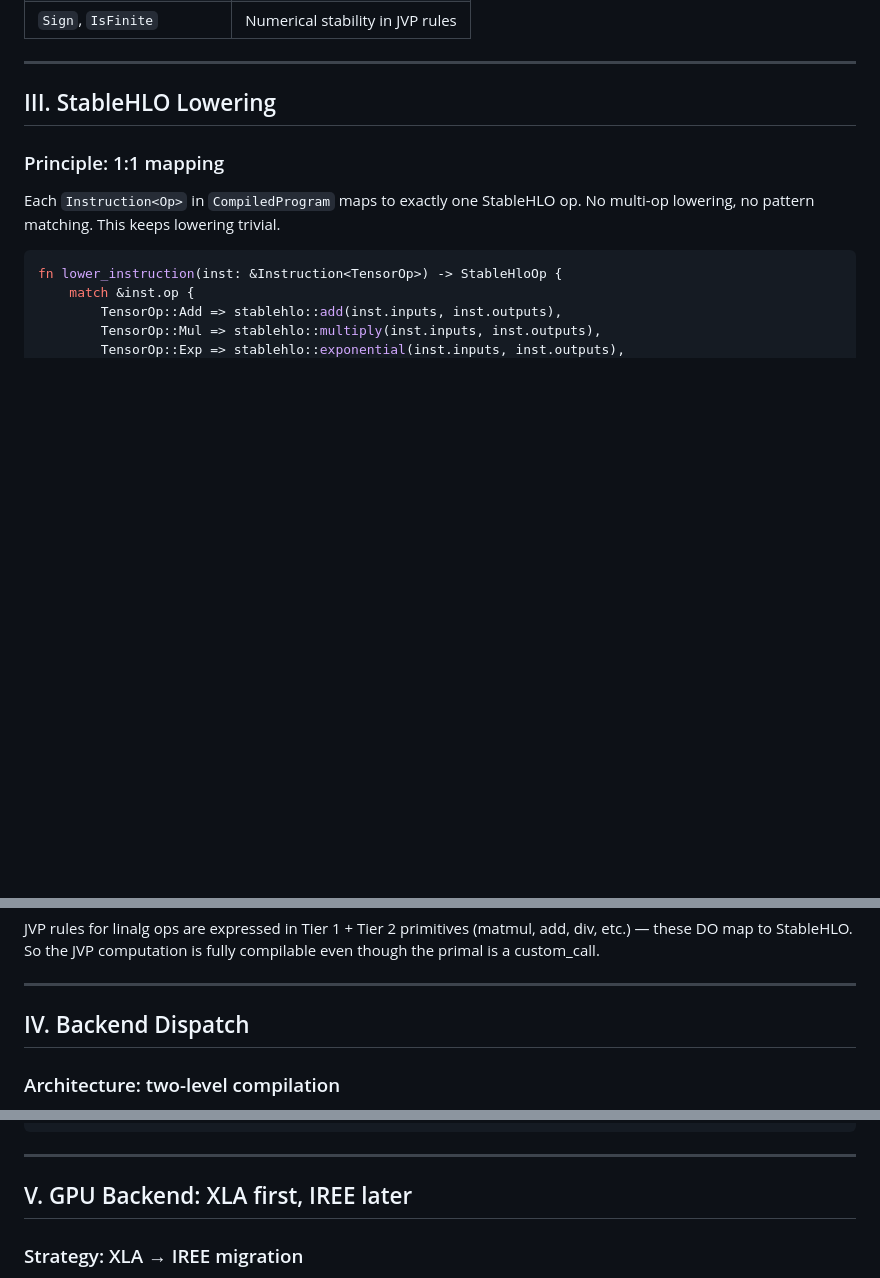
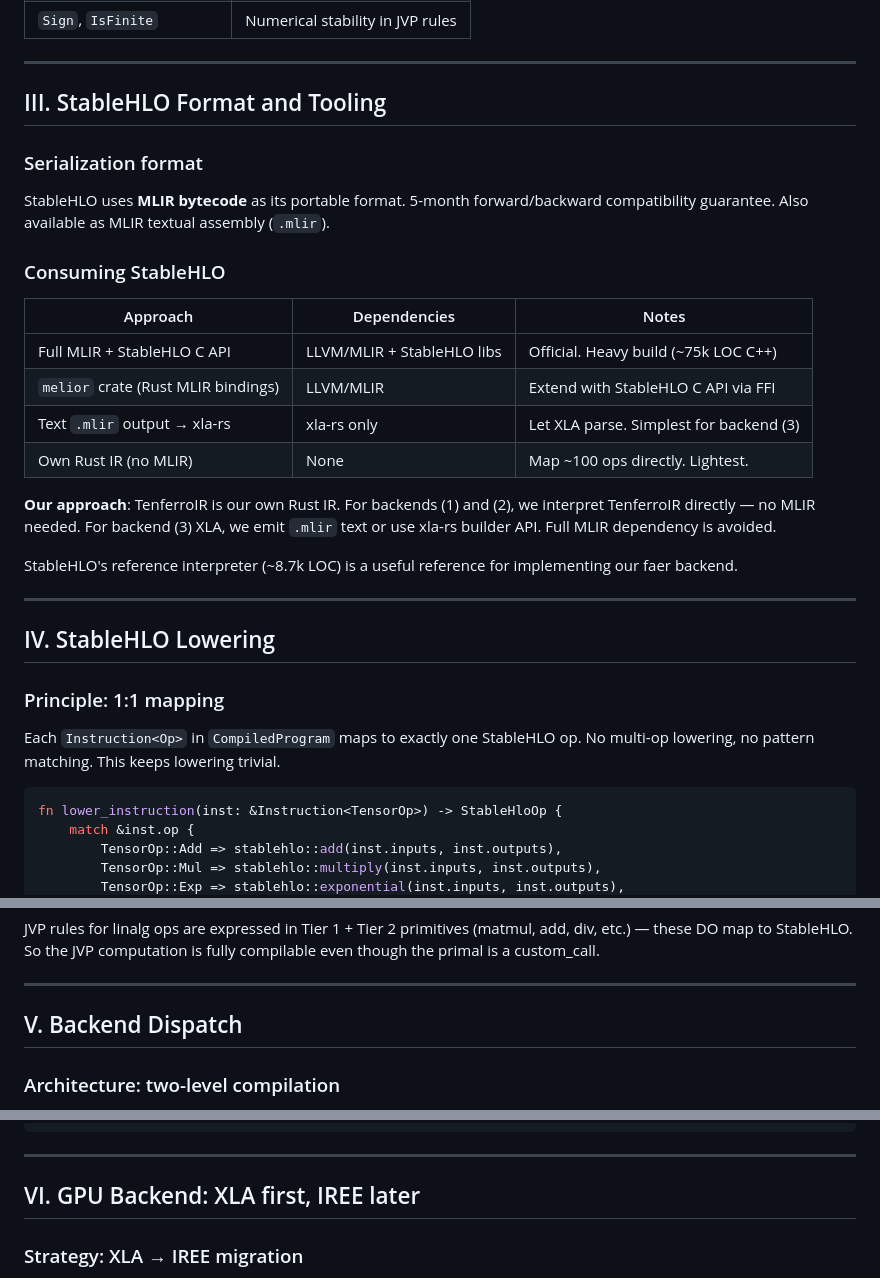
Before and after one commit to tensor4all/tensor4all-meta, a Markdown page: docs/design/v2-backend-architecture.md, 3 parts joined by grey strips. Drawn GitHub-style; blank space fills up the shorter version.

```diff
--- a/docs/design/v2-backend-architecture.md
+++ b/docs/design/v2-backend-architecture.md
@@ -187,7 +187,33 @@ tenferro v1 has ~134 ops. v2 reorganizes into Tier 1 + Tier 2:
 
 ---
 
-## III. StableHLO Lowering
+## III. StableHLO Format and Tooling
+
+### Serialization format
+
+StableHLO uses **MLIR bytecode** as its portable format. 5-month forward/backward
+compatibility guarantee. Also available as MLIR textual assembly (`.mlir`).
+
+### Consuming StableHLO
+
+| Approach | Dependencies | Notes |
+|----------|-------------|-------|
+| Full MLIR + StableHLO C API | LLVM/MLIR + StableHLO libs | Official. Heavy build (~75k LOC C++) |
+| `melior` crate (Rust MLIR bindings) | LLVM/MLIR | Extend with StableHLO C API via FFI |
+| Text `.mlir` output → xla-rs | xla-rs only | Let XLA parse. Simplest for backend (3) |
+| Own Rust IR (no MLIR) | None | Map ~100 ops directly. Lightest. |
+
+**Our approach**: TenferroIR is our own Rust IR. For backends (1) and (2),
+we interpret TenferroIR directly — no MLIR needed. For backend (3) XLA,
+we emit `.mlir` text or use xla-rs builder API. Full MLIR dependency is
+avoided.
+
+StableHLO's reference interpreter (~8.7k LOC) is a useful reference for
+implementing our faer backend.
+
+---
+
+## IV. StableHLO Lowering
 
 ### Principle: 1:1 mapping
 
@@ -230,7 +256,7 @@ computation is fully compilable even though the primal is a custom_call.
 
 ---
 
-## IV. Backend Dispatch
+## V. Backend Dispatch
 
 ### Architecture: two-level compilation
 
@@ -364,7 +456,7 @@ fn eval<Op: PrimitiveOp>(prog: &CompiledProgram<Op>, inputs: &[Op::Operand]) ->
 
 ---
 
-## V. GPU Backend: XLA first, IREE later
+## VI. GPU Backend: XLA first, IREE later
 
 ### Strategy: XLA → IREE migration
 
```
Also changed, not shown: other parts of docs/design/v2-backend-architecture.md (+68 -2 lines).
